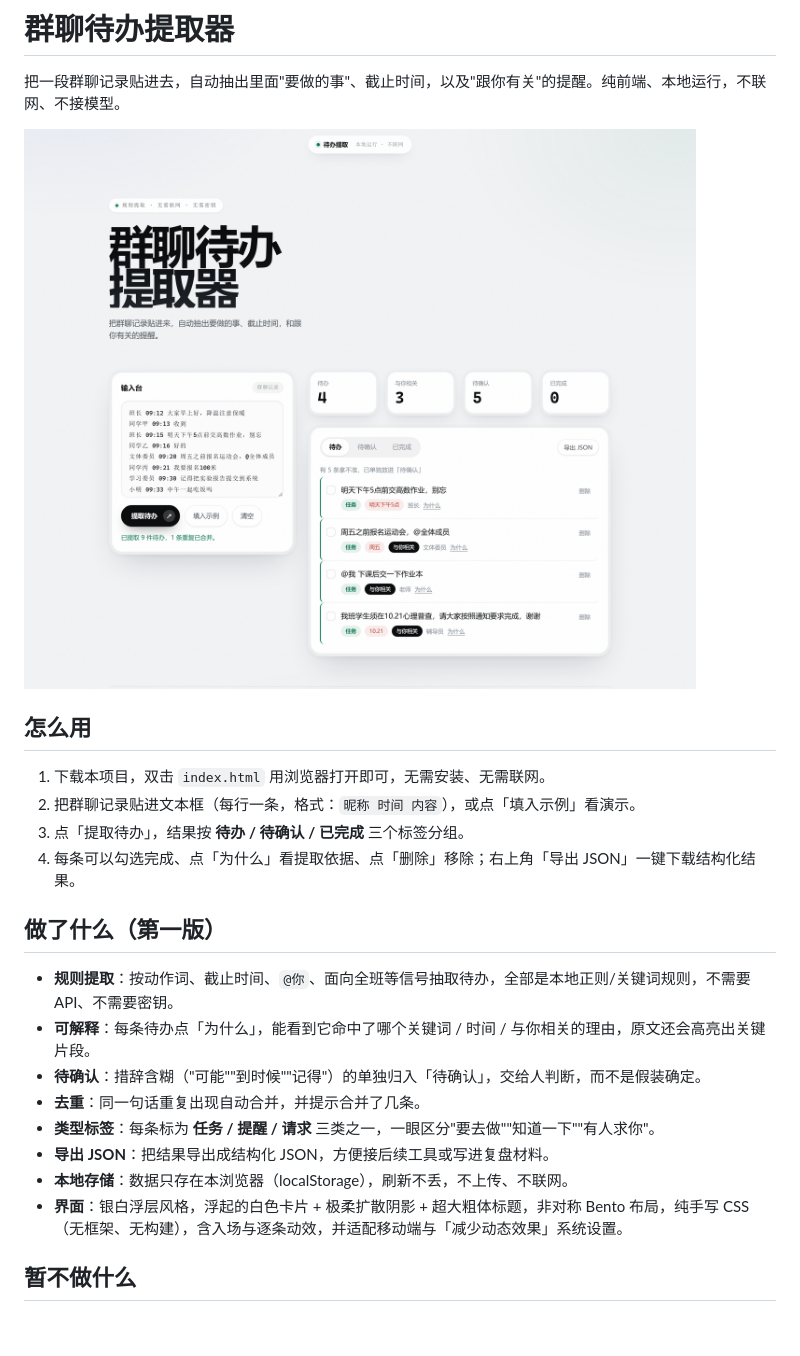
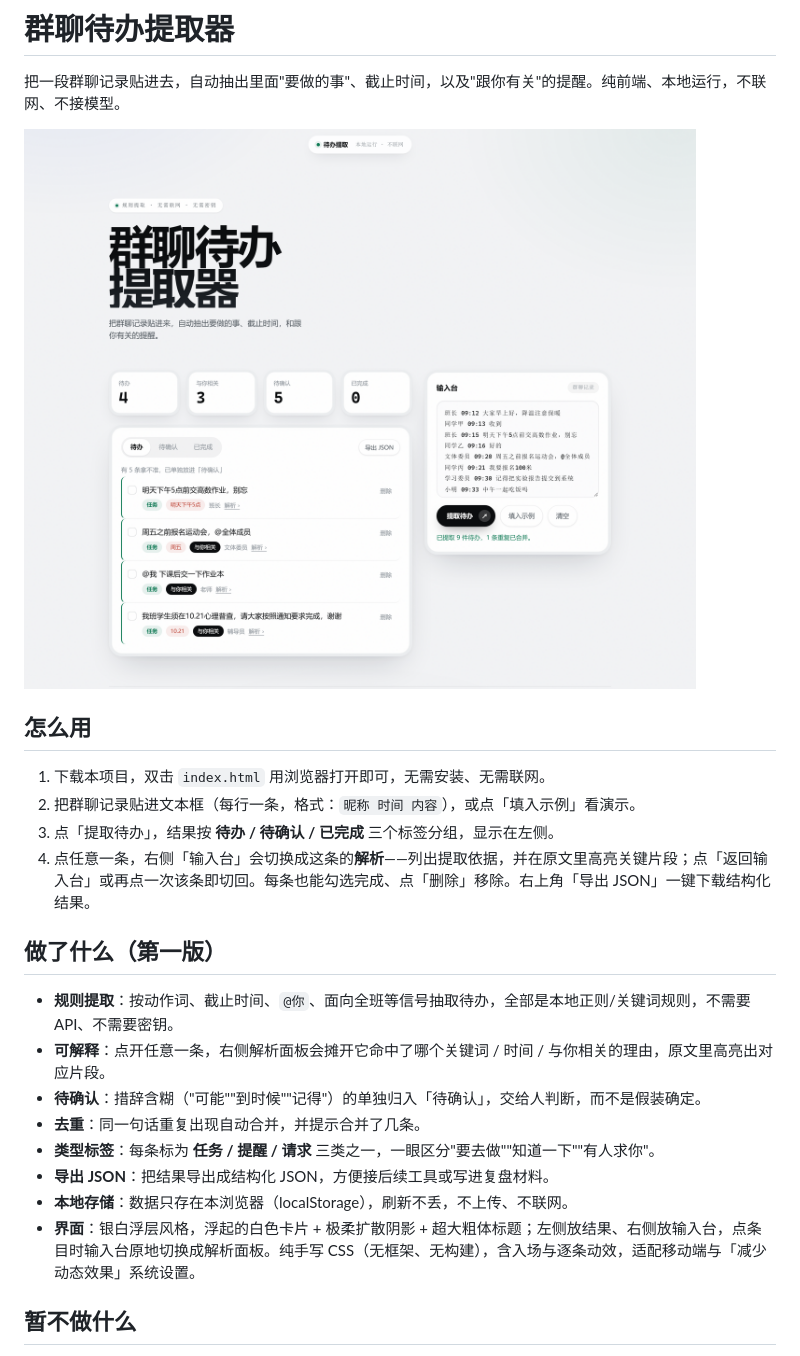
Before and after one commit to yanyun340/group-chat-todo, a Markdown page: README.md, the part around the change. GitHub-like rendering; pictures changed too: demo.png; blank space fills up the shorter version.

```diff
--- a/README.md
+++ b/README.md
@@ -8,19 +8,19 @@
 
 1. 下载本项目，双击 `index.html` 用浏览器打开即可，无需安装、无需联网。
 2. 把群聊记录贴进文本框（每行一条，格式：`昵称 时间 内容`），或点「填入示例」看演示。
-3. 点「提取待办」，结果按 **待办 / 待确认 / 已完成** 三个标签分组。
-4. 每条可以勾选完成、点「为什么」看提取依据、点「删除」移除；右上角「导出 JSON」一键下载结构化结果。
+3. 点「提取待办」，结果按 **待办 / 待确认 / 已完成** 三个标签分组，显示在左侧。
+4. 点任意一条，右侧「输入台」会切换成这条的**解析**——列出提取依据，并在原文里高亮关键片段；点「返回输入台」或再点一次该条即切回。每条也能勾选完成、点「删除」移除。右上角「导出 JSON」一键下载结构化结果。
 
 ## 做了什么（第一版）
 
 - **规则提取**：按动作词、截止时间、`@你`、面向全班等信号抽取待办，全部是本地正则/关键词规则，不需要 API、不需要密钥。
-- **可解释**：每条待办点「为什么」，能看到它命中了哪个关键词 / 时间 / 与你相关的理由，原文还会高亮出关键片段。
+- **可解释**：点开任意一条，右侧解析面板会摊开它命中了哪个关键词 / 时间 / 与你相关的理由，原文里高亮出对应片段。
 - **待确认**：措辞含糊（"可能""到时候""记得"）的单独归入「待确认」，交给人判断，而不是假装确定。
 - **去重**：同一句话重复出现自动合并，并提示合并了几条。
 - **类型标签**：每条标为 **任务 / 提醒 / 请求** 三类之一，一眼区分"要去做""知道一下""有人求你"。
 - **导出 JSON**：把结果导出成结构化 JSON，方便接后续工具或写进复盘材料。
 - **本地存储**：数据只存在本浏览器（localStorage），刷新不丢，不上传、不联网。
-- **界面**：银白浮层风格，浮起的白色卡片 + 极柔扩散阴影 + 超大粗体标题，非对称 Bento 布局，纯手写 CSS（无框架、无构建），含入场与逐条动效，并适配移动端与「减少动态效果」系统设置。
+- **界面**：银白浮层风格，浮起的白色卡片 + 极柔扩散阴影 + 超大粗体标题；左侧放结果、右侧放输入台，点条目时输入台原地切换成解析面板。纯手写 CSS（无框架、无构建），含入场与逐条动效，适配移动端与「减少动态效果」系统设置。
 
 ## 暂不做什么
 
```
Also changed, not shown: 3 other files.
